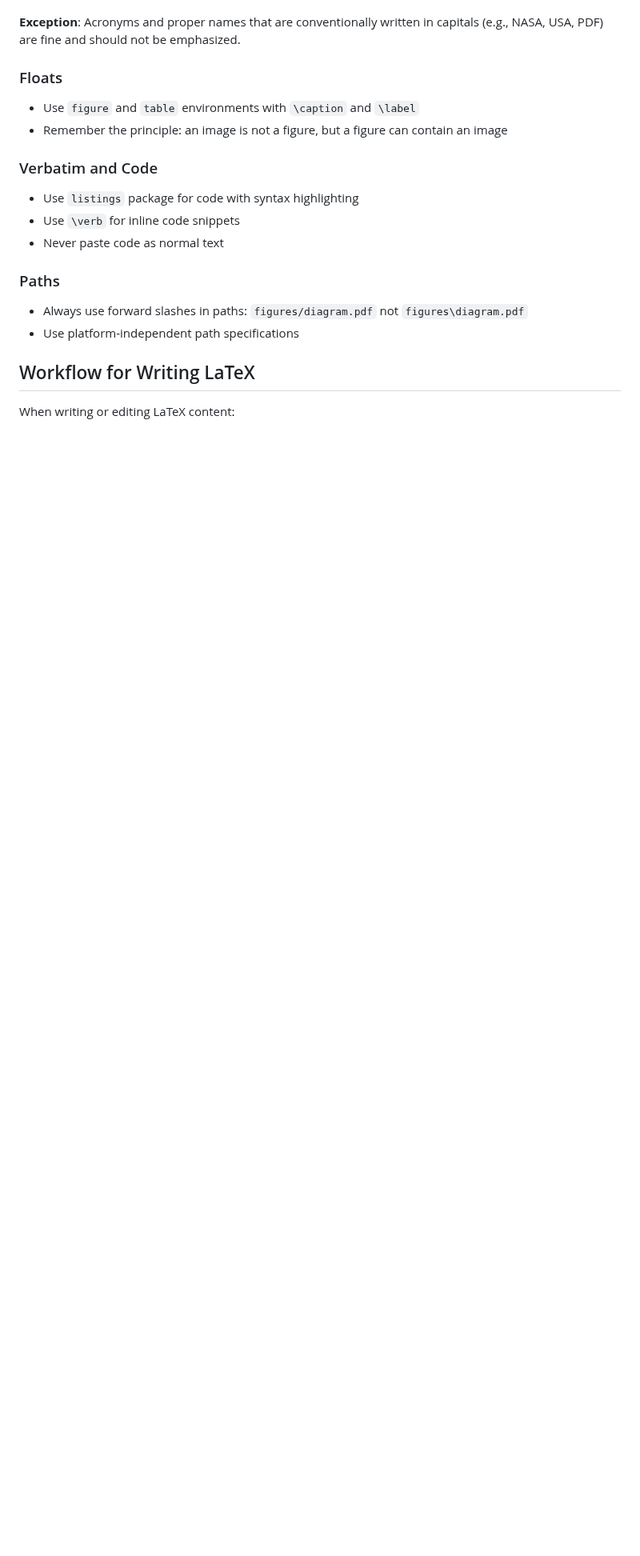
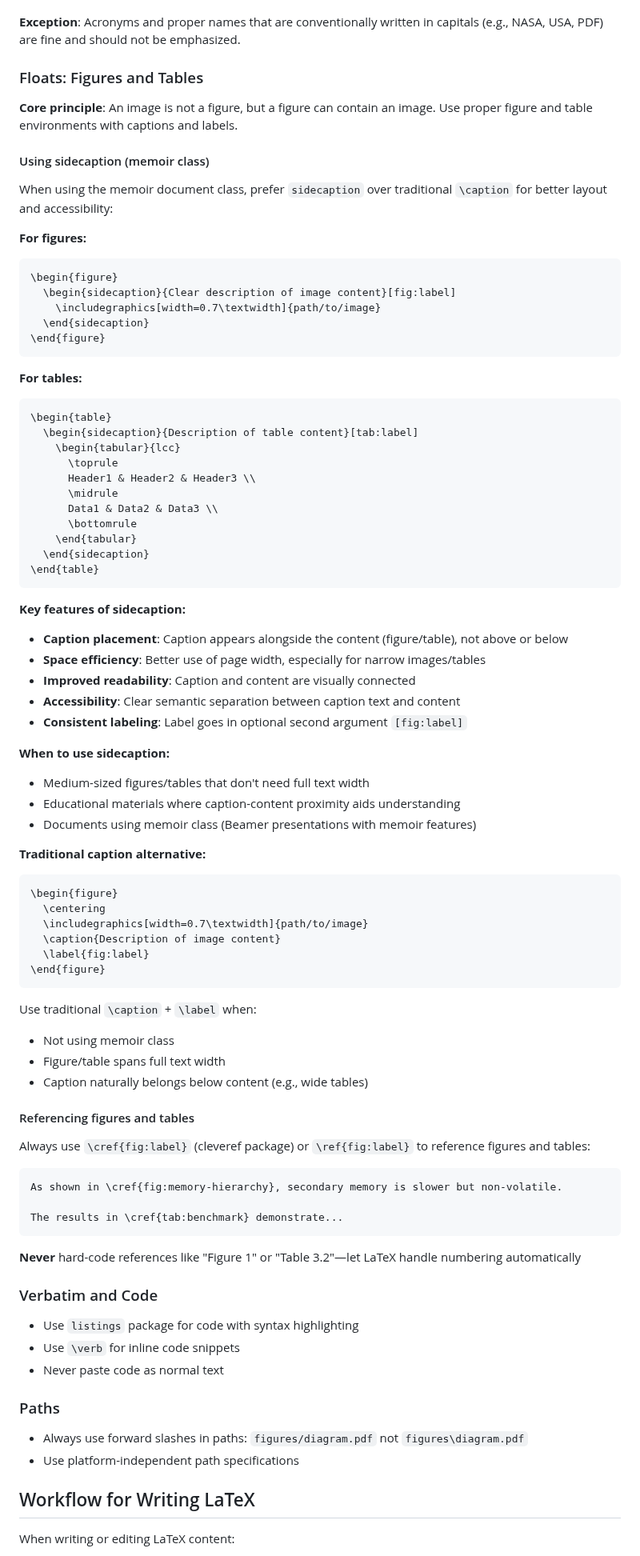
Before and after one commit to dbosk/claude-skills, a Markdown page: latex-writing/SKILL.md, the part around the change. Shown at 80% size. Rendered like a GitHub page; blank space fills up the shorter version.

Commit message:
Add sidecaption guidance for figures and tables
- Expand Floats section with detailed sidecaption documentation
- Add examples for both figures and tables using sidecaption
- Document when to use sidecaption vs traditional caption
- Include proper labeling and referencing patterns
- Emphasize memoir class sidecaption benefits (layout, accessibility)

Provides guidance for using memoir's sidecaption environment,
which places captions alongside content for better space use
and improved readability in educational materials.

````diff
--- a/latex-writing/SKILL.md
+++ b/latex-writing/SKILL.md
@@ -169,9 +169,76 @@ The \emph{benefits} of classes are clear.
 
 **Exception**: Acronyms and proper names that are conventionally written in capitals (e.g., NASA, USA, PDF) are fine and should not be emphasized.
 
-### Floats
-- Use `figure` and `table` environments with `\caption` and `\label`
-- Remember the principle: an image is not a figure, but a figure can contain an image
+### Floats: Figures and Tables
+
+**Core principle**: An image is not a figure, but a figure can contain an image. Use proper figure and table environments with captions and labels.
+
+#### Using sidecaption (memoir class)
+
+When using the memoir document class, prefer `sidecaption` over traditional `\caption` for better layout and accessibility:
+
+**For figures:**
+```latex
+\begin{figure}
+  \begin{sidecaption}{Clear description of image content}[fig:label]
+    \includegraphics[width=0.7\textwidth]{path/to/image}
+  \end{sidecaption}
+\end{figure}
+```
+
+**For tables:**
+```latex
+\begin{table}
+  \begin{sidecaption}{Description of table content}[tab:label]
+    \begin{tabular}{lcc}
+      \toprule
+      Header1 & Header2 & Header3 \\
+      \midrule
+      Data1 & Data2 & Data3 \\
+      \bottomrule
+    \end{tabular}
+  \end{sidecaption}
+\end{table}
+```
+
+**Key features of sidecaption:**
+- **Caption placement**: Caption appears alongside the content (figure/table), not above or below
+- **Space efficiency**: Better use of page width, especially for narrow images/tables
+- **Improved readability**: Caption and content are visually connected
+- **Accessibility**: Clear semantic separation between caption text and content
+- **Consistent labeling**: Label goes in optional second argument `[fig:label]`
+
+**When to use sidecaption:**
+- Medium-sized figures/tables that don't need full text width
+- Educational materials where caption-content proximity aids understanding
+- Documents using memoir class (Beamer presentations with memoir features)
+
+**Traditional caption alternative:**
+```latex
+\begin{figure}
+  \centering
+  \includegraphics[width=0.7\textwidth]{path/to/image}
+  \caption{Description of image content}
+  \label{fig:label}
+\end{figure}
+```
+
+Use traditional `\caption` + `\label` when:
+- Not using memoir class
+- Figure/table spans full text width
+- Caption naturally belongs below content (e.g., wide tables)
+
+#### Referencing figures and tables
+
+Always use `\cref{fig:label}` (cleveref package) or `\ref{fig:label}` to reference figures and tables:
+
+```latex
+As shown in \cref{fig:memory-hierarchy}, secondary memory is slower but non-volatile.
+
+The results in \cref{tab:benchmark} demonstrate...
+```
+
+**Never** hard-code references like "Figure 1" or "Table 3.2"—let LaTeX handle numbering automatically
 
 ### Verbatim and Code
 - Use `listings` package for code with syntax highlighting
````
